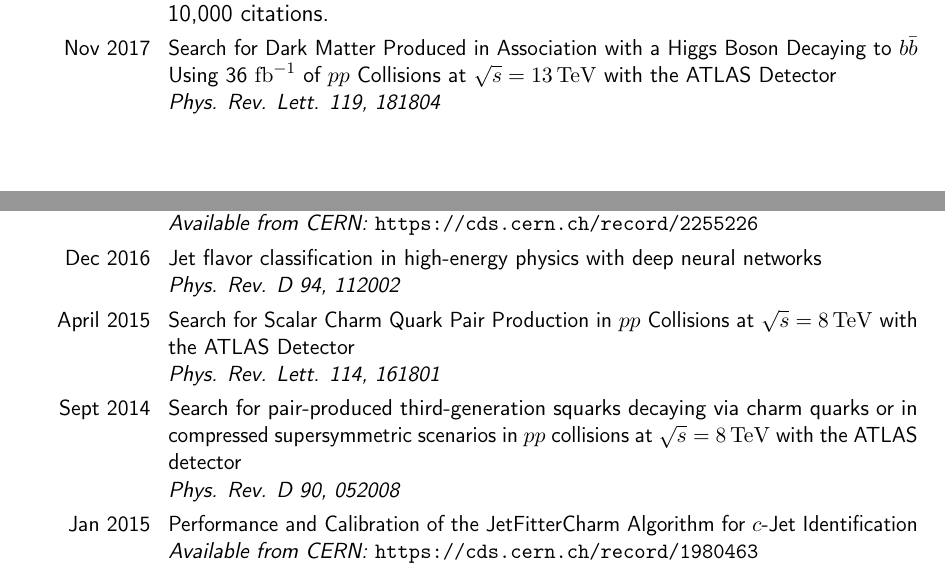
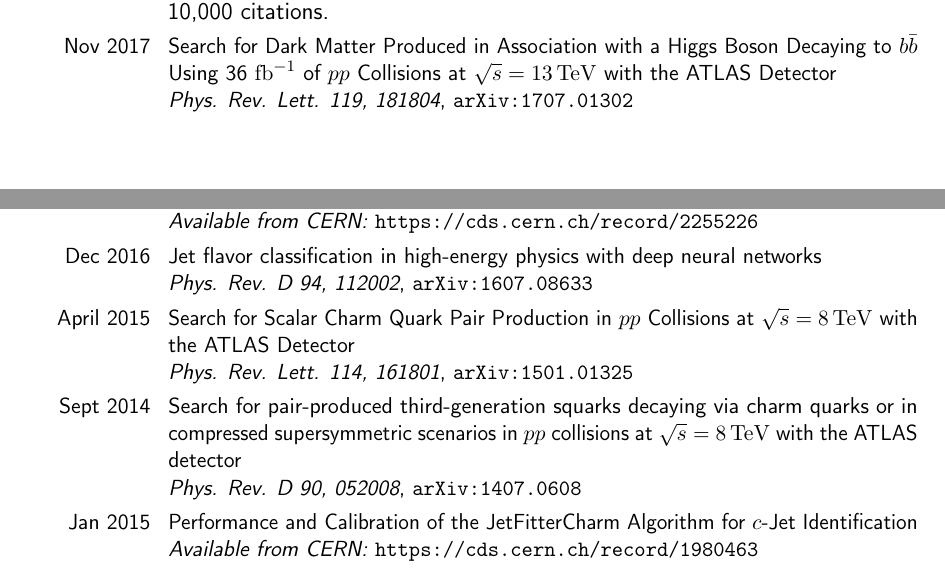
Before and after one commit to dguest/CV, a LaTeX CV (dguest-cv.tex): two parts of pages 1 and 2 of 4, joined at a grey line, cut so that both start at the same text. Compiled offline with pdfLaTeX.

Commit message:
Add arXiv links

```diff
--- a/dguest-cv.tex
+++ b/dguest-cv.tex
@@ -7,6 +7,9 @@
 
 
 \documentclass[11pt,a4paper,sans]{moderncv}        % possible options include font size ('10pt', '11pt' and '12pt'), paper size ('a4paper', 'letterpaper', 'a5paper', 'legalpaper', 'executivepaper' and 'landscape') and font family ('sans' and 'roman')
+
+%% custom commands
+\newcommand{\arxiv}[1]{\href{http://arxiv.org/abs/#1}{\texttt{arXiv:#1}}}
 
 % moderncv themes
 \moderncvstyle{classic}                             % style options are 'casual' (default), 'classic', 'banking', 'oldstyle' and 'fancy'
@@ -125,16 +128,16 @@
 
 \section{Publications}
 \subsection{Hundreds of published papers as part of the ATLAS Collaboration with over 10,000 citations.}
-\cvitem{Nov 2017}{Search for Dark Matter Produced in Association with a Higgs Boson Decaying to $b \bar{b}$ Using 36 $\mathrm{fb}^{-1}$ of $pp$ Collisions at $\sqrt{s}=13\,\mathrm{TeV}$ with the ATLAS Detector\newline{} \textit{\href{https://doi.org/10.1103/PhysRevLett.119.181804}{Phys. Rev. Lett. 119, 181804}}}
+\cvitem{Nov 2017}{Search for Dark Matter Produced in Association with a Higgs Boson Decaying to $b \bar{b}$ Using 36 $\mathrm{fb}^{-1}$ of $pp$ Collisions at $\sqrt{s}=13\,\mathrm{TeV}$ with the ATLAS Detector\newline{} \textit{\href{https://doi.org/10.1103/PhysRevLett.119.181804}{Phys. Rev. Lett. 119, 181804}}, \arxiv{1707.01302}}
 \cvitem{July 2017}{Optimisation and performance studies of the ATLAS $b$-tagging algorithms for the 2017-18 LHC run\newline{}
   \textit{Available from CERN: }\url{https://cds.cern.ch/record/2273281}}
 \cvitem{June 2017}{Variable Radius, Exclusive-$k_{\mathrm{T}}$, and Center-of-Mass Subjet Reconstruction for Higgs($\to b\bar{b}$) Tagging in ATLAS\newline{}
   \textit{Avaliable from CERN:} \url{https://cds.cern.ch/record/2268678}}
 \cvitem{March 2017}{Identification of Jets Containing $b$-Hadrons with Recurrent Neural Networks at the ATLAS Experiment\newline{}
   \textit{Available from CERN:} \url{https://cds.cern.ch/record/2255226}}
-\cvitem{Dec 2016}{Jet flavor classification in high-energy physics with deep neural networks\newline{} \textit{\href{https://doi.org/10.1103/PhysRevD.94.112002}{Phys. Rev. D 94, 112002}}}
-\cvitem{April 2015}{Search for Scalar Charm Quark Pair Production in $pp$ Collisions at $\sqrt{s}=8\,\mathrm{TeV}$ with the ATLAS Detector\newline{} \textit{\href{https://doi.org/10.1103/PhysRevLett.114.161801}{Phys. Rev. Lett. 114, 161801}}}
-\cvitem{Sept 2014}{Search for pair-produced third-generation squarks decaying via charm quarks or in compressed supersymmetric scenarios in $pp$ collisions at $\sqrt{s}=8\,\mathrm{TeV}$ with the ATLAS detector\newline{} \textit{\href{https://doi.org/10.1103/PhysRevD.90.052008}{Phys. Rev. D 90, 052008}}}
+\cvitem{Dec 2016}{Jet flavor classification in high-energy physics with deep neural networks\newline{} \textit{\href{https://doi.org/10.1103/PhysRevD.94.112002}{Phys. Rev. D 94, 112002}}, \arxiv{1607.08633}}
+\cvitem{April 2015}{Search for Scalar Charm Quark Pair Production in $pp$ Collisions at $\sqrt{s}=8\,\mathrm{TeV}$ with the ATLAS Detector\newline{} \textit{\href{https://doi.org/10.1103/PhysRevLett.114.161801}{Phys. Rev. Lett. 114, 161801}}, \arxiv{1501.01325}}
+\cvitem{Sept 2014}{Search for pair-produced third-generation squarks decaying via charm quarks or in compressed supersymmetric scenarios in $pp$ collisions at $\sqrt{s}=8\,\mathrm{TeV}$ with the ATLAS detector\newline{} \textit{\href{https://doi.org/10.1103/PhysRevD.90.052008}{Phys. Rev. D 90, 052008}}, \arxiv{1407.0608}}
 \cvitem{Jan 2015}{Performance and Calibration of the JetFitterCharm Algorithm for $c$-Jet Identification\newline{}
   \textit{Available from CERN:} \url{https://cds.cern.ch/record/1980463}}
 
```
